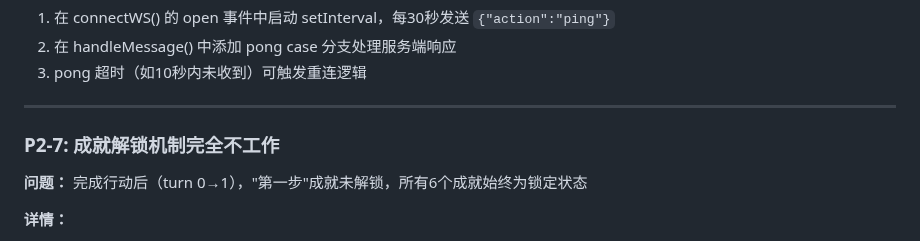
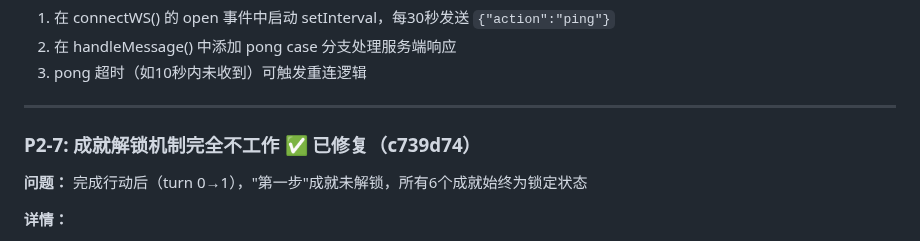
Before and after one commit to gtx1049/RPGAgent, a Markdown page: debug.md, the part around one of its changes. Rendered like a GitHub page.

Commit message:
docs: debug.md标记P2-7为已修复

```diff
--- a/debug.md
+++ b/debug.md
@@ -200,7 +200,7 @@
 
 ---
 
-### P2-7: 成就解锁机制完全不工作
+### P2-7: 成就解锁机制完全不工作 ✅ 已修复（c739d74）
 
 **问题：** 完成行动后（turn 0→1），"第一步"成就未解锁，所有6个成就始终为锁定状态
 
```
Also changed, not shown: other parts of debug.md (+1 -1 lines).
